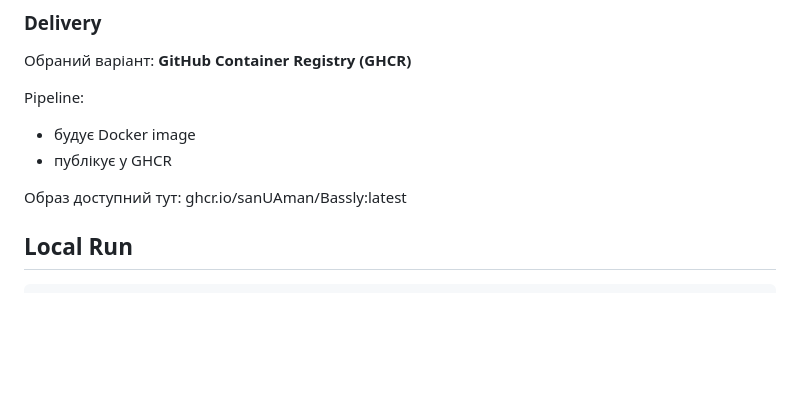
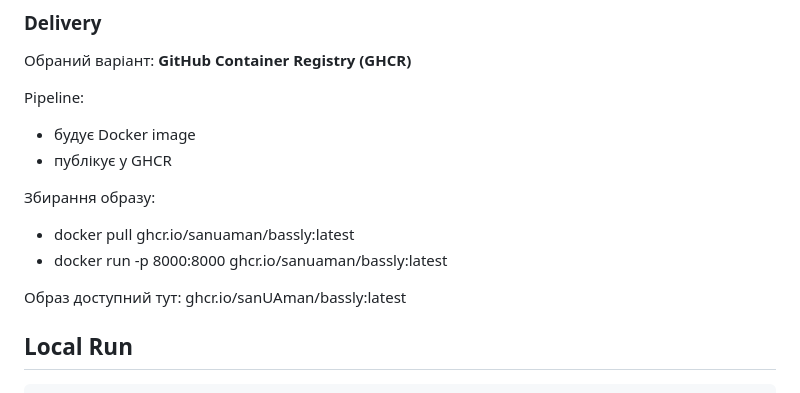
Before and after one commit to sanUAman/Bassly, a Markdown page: README.md, the part around one of its changes. Drawn GitHub-style; blank space fills up the shorter version.

Commit message:
Updated README file and ci.yml.

```diff
--- a/README.md
+++ b/README.md
@@ -136,8 +134,12 @@ Pipeline:
 - будує Docker image
 - публікує у GHCR
 
+Збирання образу:
+- docker pull ghcr.io/sanuaman/bassly:latest
+- docker run -p 8000:8000 ghcr.io/sanuaman/bassly:latest
+
 Образ доступний тут:
-ghcr.io/sanUAman/Bassly:latest
+ghcr.io/sanUAman/bassly:latest
 
 ## Local Run
 
```
Also changed, not shown: other parts of README.md (+2 -2 lines).
